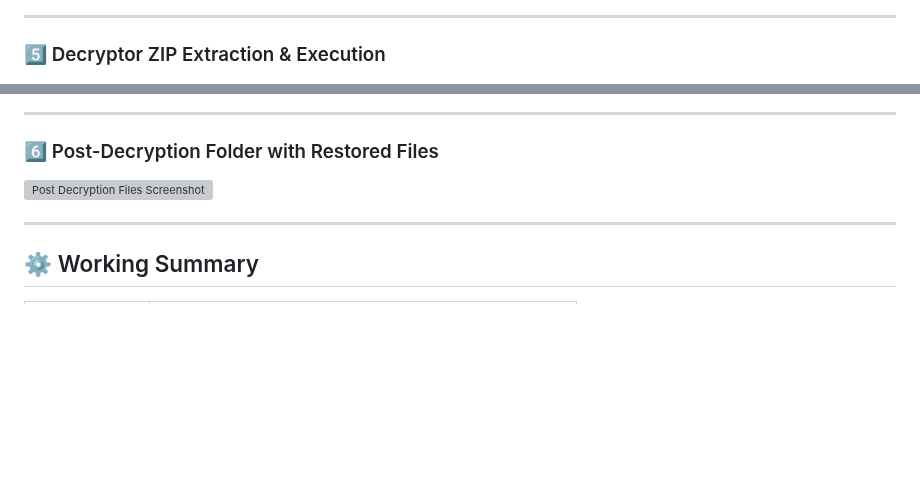
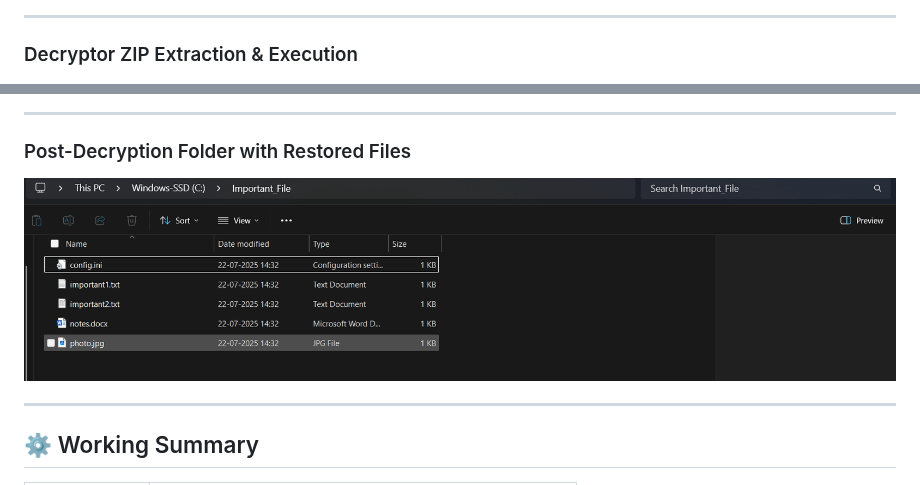
Before and after one commit to FaizalRahman01/Ransomware_Simulator, a Markdown page: README.md, 2 parts joined by grey strips. Rendered like a GitHub page; blank space fills up the shorter version; grey boxes are pictures that could not be loaded.

```diff
--- a/README.md
+++ b/README.md
@@ -872,14 +872,15 @@ This confirms the working of the decryptor tool.
 
 ---
 
-### 5️⃣ Decryptor ZIP Extraction & Execution
+### Decryptor ZIP Extraction & Execution
 ![Decryptor EXE Screenshot](./apk%20files%20%20AND%20exe%20Files/DecryptorEXEScreenshot.png)
 
 
 ---
 
-### 6️⃣ Post-Decryption Folder with Restored Files
-![Post Decryption Files Screenshot](./apk%20files%20AND%20exe%20Files/Post-Decryption%20Files.jpg)
+###  Post-Decryption Folder with Restored Files
+![Decryptor EXE Screenshot](./apk%20files%20%20AND%20exe%20Files/Decryptor%20EXE%20Screenshot.png)
+
 
 ---
 
```
